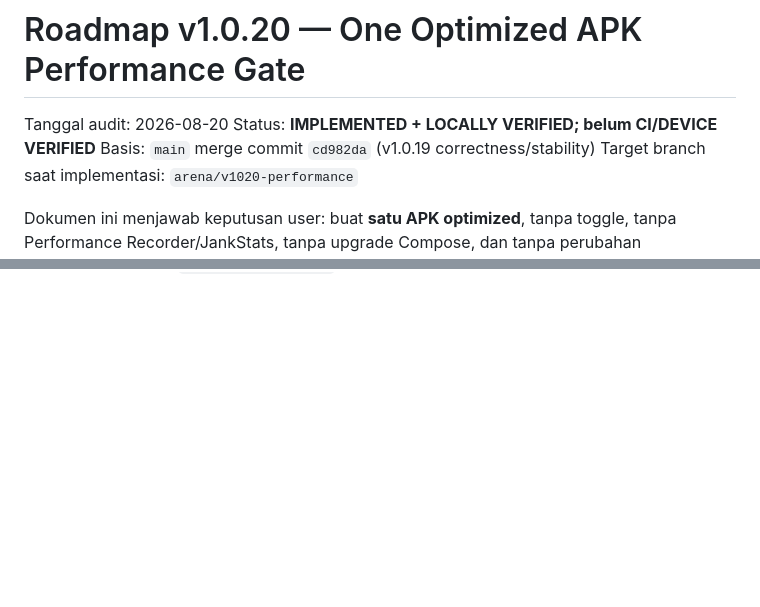
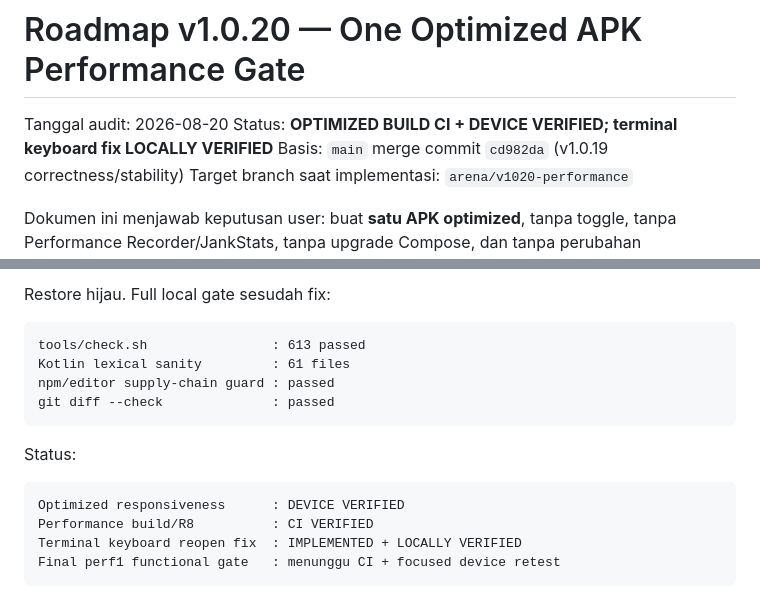
Before and after one commit to muzape28-blip/ZCODE, a Markdown page: docs/ROADMAP_V1020_OPTIMIZED_BUILD.md, 2 parts joined by grey strips. GitHub-like rendering; blank space fills up the shorter version.

Commit message:
docs(v1020): record optimized device result

````diff
--- a/docs/ROADMAP_V1020_OPTIMIZED_BUILD.md
+++ b/docs/ROADMAP_V1020_OPTIMIZED_BUILD.md
@@ -1,7 +1,7 @@
 # Roadmap v1.0.20 — One Optimized APK Performance Gate
 
 Tanggal audit: 2026-08-20
-Status: **IMPLEMENTED + LOCALLY VERIFIED; belum CI/DEVICE VERIFIED**
+Status: **OPTIMIZED BUILD CI + DEVICE VERIFIED; terminal keyboard fix LOCALLY VERIFIED**
 Basis: `main` merge commit `cd982da` (v1.0.19 correctness/stability)
 Target branch saat implementasi: `arena/v1020-performance`
 
@@ -857,0 +932,17 @@ R8/APK, lalu satu device UAT.
+Restore hijau. Full local gate sesudah fix:
+
+```text
+tools/check.sh                : 613 passed
+Kotlin lexical sanity         : 61 files
+npm/editor supply-chain guard : passed
+git diff --check              : passed
+```
+
+Status:
+
+```text
+Optimized responsiveness      : DEVICE VERIFIED
+Performance build/R8          : CI VERIFIED
+Terminal keyboard reopen fix  : IMPLEMENTED + LOCALLY VERIFIED
+Final perf1 functional gate   : menunggu CI + focused device retest
+```
````
Also changed, not shown: other parts of docs/ROADMAP_V1020_OPTIMIZED_BUILD.md (+78 -4 lines).
